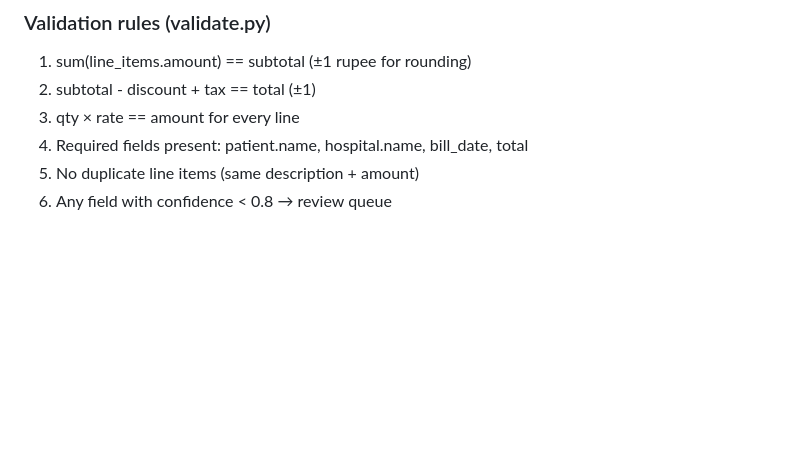
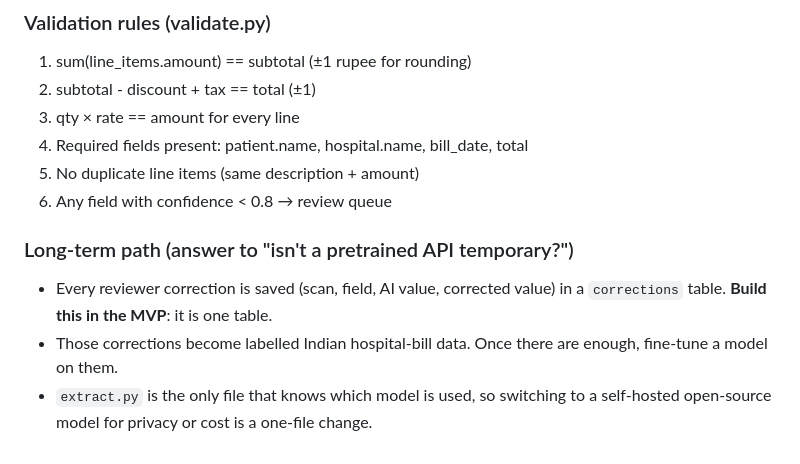
Before and after one commit to haneeshvarma2006-lab/24H, a Markdown page: PLAN.md, the part around the change. Drawn GitHub-style; blank space fills up the shorter version.

Commit message:
Plan: save reviewer corrections as future training data
Co-Authored-By: Claude Opus 5.5 <noreply@anthropic.com>
Claude-Session: https://claude.ai/code/session_01AUwtuWaZapef5dbmLD1at8

```diff
--- a/PLAN.md
+++ b/PLAN.md
@@ -180,3 +180,8 @@ Every leaf field is `{"value": ..., "confidence": 0.0-1.0}`.
 4. Required fields present: patient.name, hospital.name, bill_date, total
 5. No duplicate line items (same description + amount)
 6. Any field with confidence < 0.8 → review queue
+
+### Long-term path (answer to "isn't a pretrained API temporary?")
+- Every reviewer correction is saved (scan, field, AI value, corrected value) in a `corrections` table. **Build this in the MVP**: it is one table.
+- Those corrections become labelled Indian hospital-bill data. Once there are enough, fine-tune a model on them.
+- `extract.py` is the only file that knows which model is used, so switching to a self-hosted open-source model for privacy or cost is a one-file change.
```
